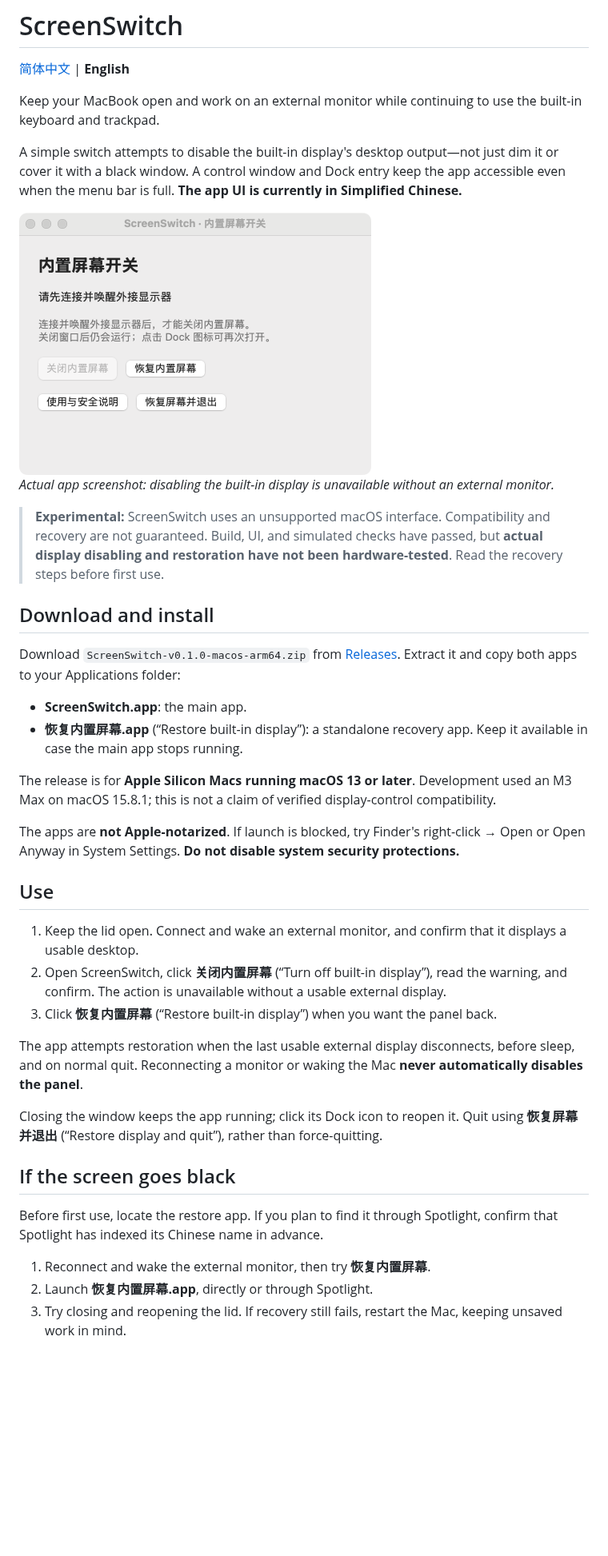
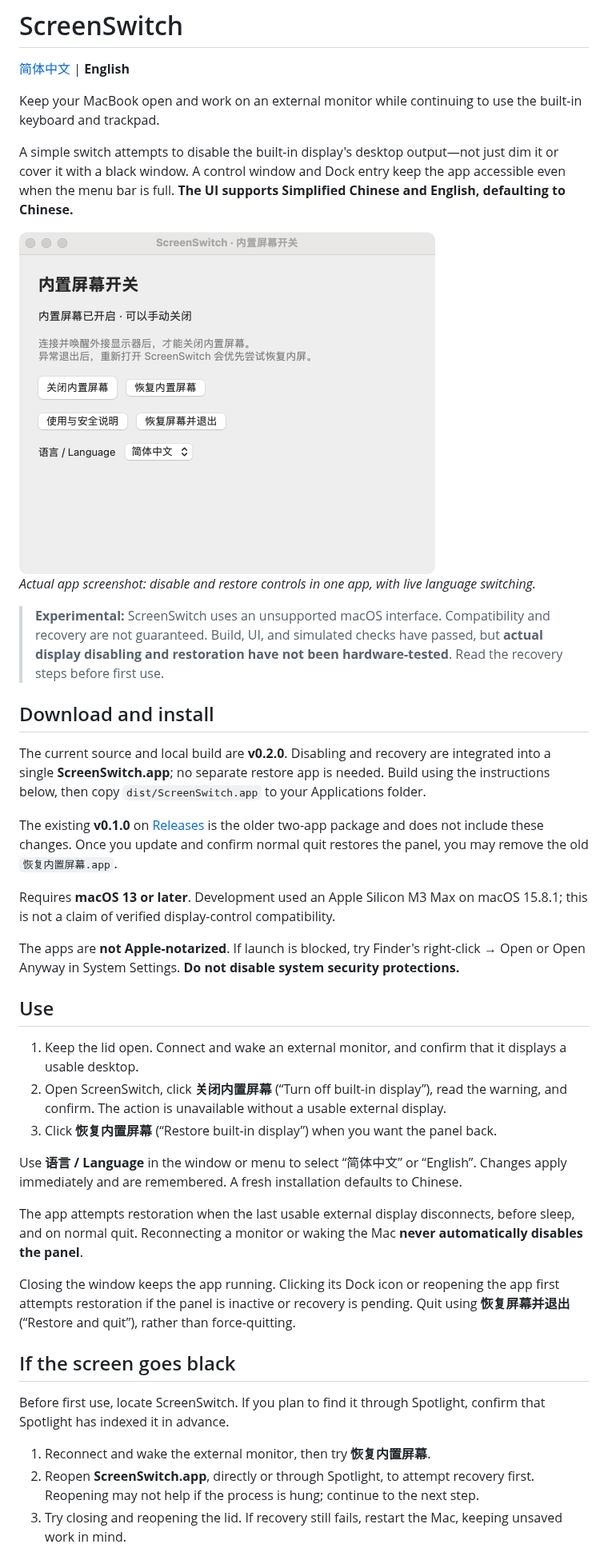
Before and after one commit to haroldvandy2013/ScreenSwitch, a Markdown page: README.en.md, the part around one of its changes. Shown at 80% size. Drawn GitHub-style; pictures changed too: docs/images/screenswitch.png; blank space fills up the shorter version.

```diff
--- a/README.en.md
+++ b/README.en.md
@@ -4,22 +4,21 @@
 
 Keep your MacBook open and work on an external monitor while continuing to use the built-in keyboard and trackpad.
 
-A simple switch attempts to disable the built-in display's desktop output—not just dim it or cover it with a black window. A control window and Dock entry keep the app accessible even when the menu bar is full. **The app UI is currently in Simplified Chinese.**
+A simple switch attempts to disable the built-in display's desktop output—not just dim it or cover it with a black window. A control window and Dock entry keep the app accessible even when the menu bar is full. **The UI supports Simplified Chinese and English, defaulting to Chinese.**
 
-<img src="docs/images/screenswitch.png" alt="ScreenSwitch control window with the disable action unavailable because no external monitor is connected" width="440">
+<img src="docs/images/screenswitch.png" alt="ScreenSwitch control window with built-in display controls and a Chinese/English language selector" width="520">
 
-*Actual app screenshot: disabling the built-in display is unavailable without an external monitor.*
+*Actual app screenshot: disable and restore controls in one app, with live language switching.*
 
 > **Experimental:** ScreenSwitch uses an unsupported macOS interface. Compatibility and recovery are not guaranteed. Build, UI, and simulated checks have passed, but **actual display disabling and restoration have not been hardware-tested**. Read the recovery steps before first use.
 
 ## Download and install
 
-Download `ScreenSwitch-v0.1.0-macos-arm64.zip` from [Releases](https://github.com/haroldvandy2013/ScreenSwitch/releases/latest). Extract it and copy both apps to your Applications folder:
+The current source and local build are **v0.2.0**. Disabling and recovery are integrated into a single **ScreenSwitch.app**; no separate restore app is needed. Build using the instructions below, then copy `dist/ScreenSwitch.app` to your Applications folder.
 
-- **ScreenSwitch.app**: the main app.
-- **恢复内置屏幕.app** (“Restore built-in display”): a standalone recovery app. Keep it available in case the main app stops running.
+The existing **v0.1.0** on [Releases](https://github.com/haroldvandy2013/ScreenSwitch/releases/latest) is the older two-app package and does not include these changes. Once you update and confirm normal quit restores the panel, you may remove the old `恢复内置屏幕.app`.
 
-The release is for **Apple Silicon Macs running macOS 13 or later**. Development used an M3 Max on macOS 15.8.1; this is not a claim of verified display-control compatibility.
+Requires **macOS 13 or later**. Development used an Apple Silicon M3 Max on macOS 15.8.1; this is not a claim of verified display-control compatibility.
 
 The apps are **not Apple-notarized**. If launch is blocked, try Finder's right-click → Open or Open Anyway in System Settings. **Do not disable system security protections.**
 
@@ -29,16 +28,18 @@ The apps are **not Apple-notarized**. If launch is blocked, try Finder's right-c
 2. Open ScreenSwitch, click **关闭内置屏幕** (“Turn off built-in display”), read the warning, and confirm. The action is unavailable without a usable external display.
 3. Click **恢复内置屏幕** (“Restore built-in display”) when you want the panel back.
 
+Use **语言 / Language** in the window or menu to select “简体中文” or “English”. Changes apply immediately and are remembered. A fresh installation defaults to Chinese.
+
 The app attempts restoration when the last usable external display disconnects, before sleep, and on normal quit. Reconnecting a monitor or waking the Mac **never automatically disables the panel**.
 
-Closing the window keeps the app running; click its Dock icon to reopen it. Quit using **恢复屏幕并退出** (“Restore display and quit”), rather than force-quitting.
+Closing the window keeps the app running. Clicking its Dock icon or reopening the app first attempts restoration if the panel is inactive or recovery is pending. Quit using **恢复屏幕并退出** (“Restore and quit”), rather than force-quitting.
 
 ## If the screen goes black
 
-Before first use, locate the restore app. If you plan to find it through Spotlight, confirm that Spotlight has indexed its Chinese name in advance.
+Before first use, locate ScreenSwitch. If you plan to find it through Spotlight, confirm that Spotlight has indexed it in advance.
 
 1. Reconnect and wake the external monitor, then try **恢复内置屏幕**.
-2. Launch **恢复内置屏幕.app**, directly or through Spotlight.
+2. Reopen **ScreenSwitch.app**, directly or through Spotlight, to attempt recovery first. Reopening may not help if the process is hung; continue to the next step.
 3. Try closing and reopening the lid. If recovery still fails, restart the Mac, keeping unsaved work in mind.
 
 **Automatic recovery is not guaranteed after a crash, force quit, or system failure.** For the first attempt, use a directly connected physical monitor—not a virtual display or remote desktop as your only fallback. Avoid running other display-disabling utilities at the same time. Stop trying if disabling or restoration fails.
```
Also changed, not shown: other parts of README.en.md (+1 -1 lines), README.md (+11 -10 lines), 7 other files.
